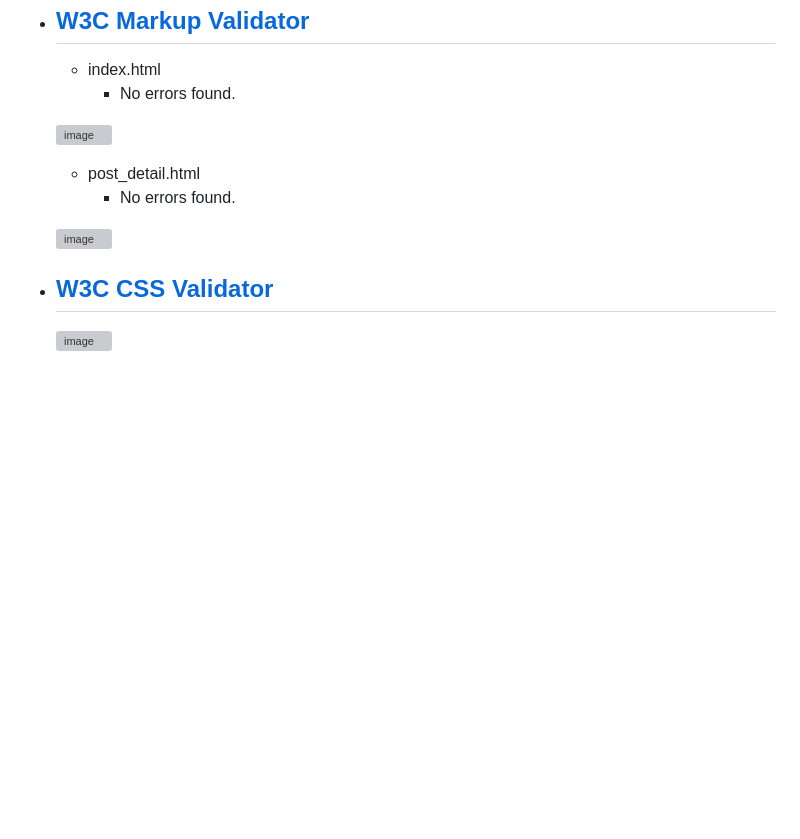
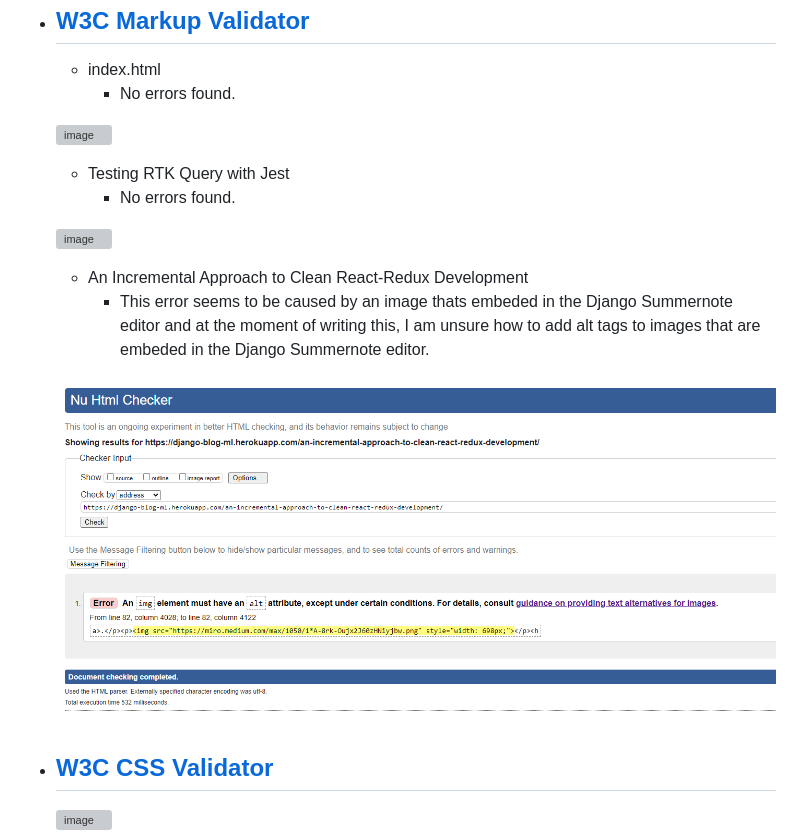
Before and after one commit to Code-Institute-Submissions/mlenahan-Johnpooch.dog_SepResub, a Markdown page: TESTING.md, the part around the change. Drawn GitHub-style; pictures changed too: media/testing_screenshots/incremental-approach-react-redux-html-validation.png (added); blank space fills up the shorter version; grey boxes are pictures that could not be loaded.

Commit message:
update testing

```diff
--- a/TESTING.md
+++ b/TESTING.md
@@ -11,10 +11,15 @@ The W3C Markup Validator and W3C CSS Validator were used to validate every page
 
     ![image](media/testing_screenshots/index_validation.png)
 
-    - post_detail.html
+    - Testing RTK Query with Jest
        * No errors found.
 
     ![image](media/testing_screenshots/post_detail_validation.png)
+
+    - An Incremental Approach to Clean React-Redux Development
+        * This error seems to be caused by an image thats embeded in the Django Summernote editor and at the moment of writing this, I am unsure how to add alt tags to images that are embeded in the Django Summernote editor.
+
+    ![image](media/testing_screenshots/incremental-approach-react-redux-html-validation.png)
 
 -   ## [W3C CSS Validator](https://jigsaw.w3.org/css-validator/#validate_by_input)
 
```
